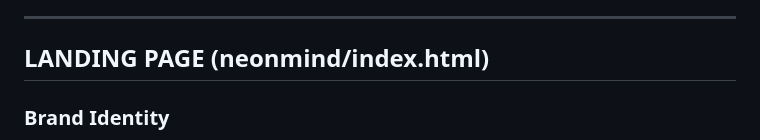
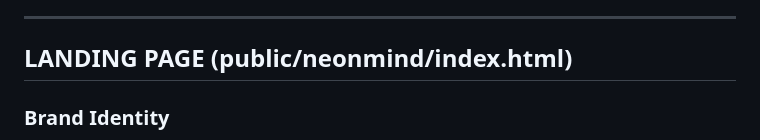
Before and after one commit to jverhoeks/neonarcade, a Markdown page: NEONMIND_GAME.md, the part around the change. Drawn GitHub-style.

```diff
--- a/NEONMIND_GAME.md
+++ b/NEONMIND_GAME.md
@@ -305,7 +305,7 @@ Same NEON ARCADE brand but with a calmer, more contemplative mood:
 
 ---
 
-## LANDING PAGE (neonmind/index.html)
+## LANDING PAGE (public/neonmind/index.html)
 
 ### Brand Identity
 - Title: "NEON MIND" — purple primary with cyan accent (like NEON GRIND but different split)
```
Also changed, not shown: CLAUDE.md (+47 -27 lines), SEO_PLAN.md (+9 -9 lines).
